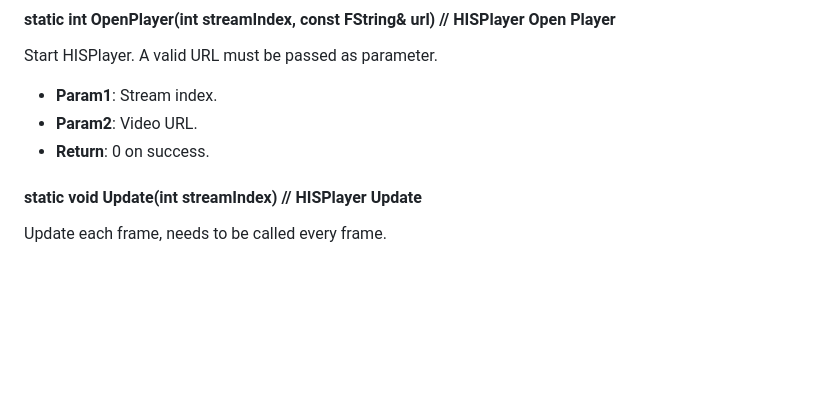
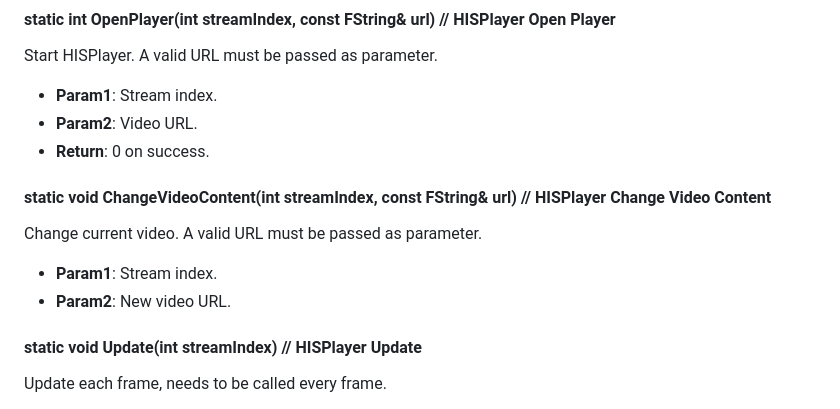
Before and after one commit to HISPlayer/UnrealWindows-SDK, a Markdown page: hisplayer-api.md, the part around the change. Rendered like a GitHub page; blank space fills up the shorter version.

Commit message:
Document ChangeVideoContent function in API
Added ChangeVideoContent function documentation.

```diff
--- a/hisplayer-api.md
+++ b/hisplayer-api.md
@@ -77,6 +77,11 @@ Start HISPlayer. A valid URL must be passed as parameter.
   * **Param1**: Stream index.
   * **Param2**: Video URL.
   * **Return**: 0 on success.
+
+#### static void ChangeVideoContent(int streamIndex, const FString& url) // HISPlayer Change Video Content
+Change current video. A valid URL must be passed as parameter.
+  * **Param1**: Stream index.
+  * **Param2**: New video URL.
 
 #### static void Update(int streamIndex) // HISPlayer Update
 Update each frame, needs to be called every frame.
```
